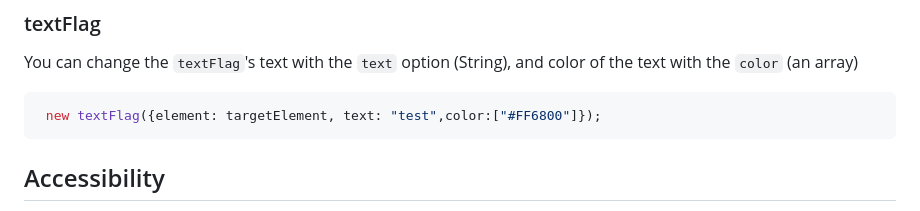
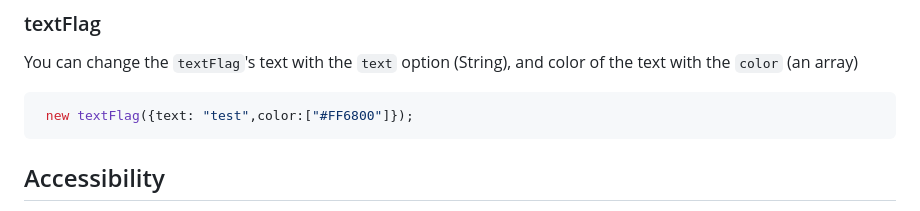
Before and after one commit to tholman/cursor-effects, a Markdown page: readme.md, the part around the change. GitHub-like rendering.

````diff
--- a/readme.md
+++ b/readme.md
@@ -125,7 +125,7 @@ You can change the  `textFlag`'s text with the `text` option (String),
 and color of the text with the `color` (an array)
 
 ```js
- new textFlag({element: targetElement, text: "test",color:["#FF6800"]});
+ new textFlag({text: "test",color:["#FF6800"]});
 ```
 
 ## Accessibility
````
